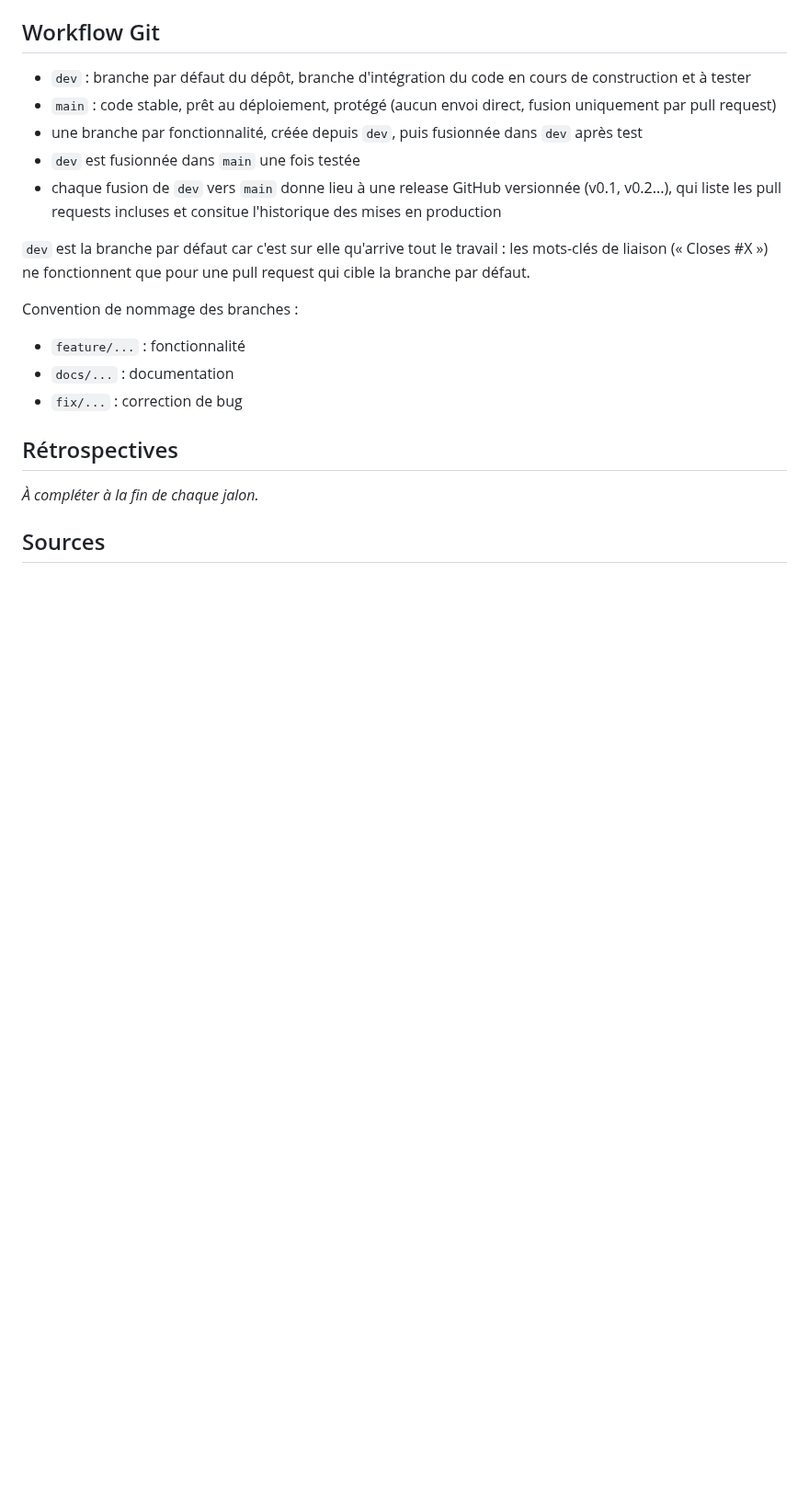
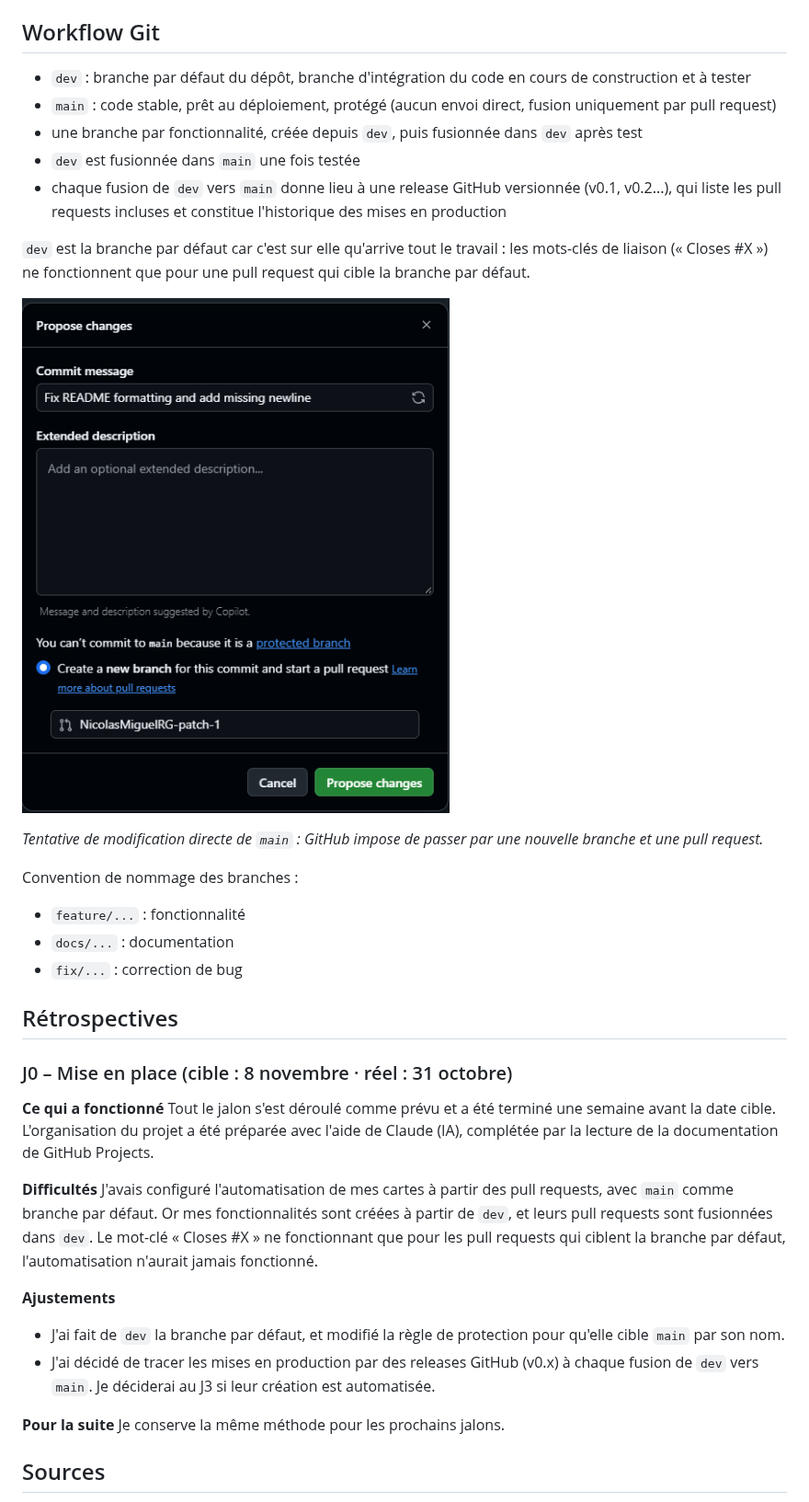
Before and after one commit to NicolasMiguelRG/vite_gourmand, a Markdown page: docs/01-gestion-projet.md, the part around one of its changes. Shown at 92% size. GitHub-like rendering; pictures changed too: docs/images/gestion-projet-protection-main.png (added); blank space fills up the shorter version.

Commit message:
Rétrospective du J0, date réelle du jalon, captures et corrections

```diff
--- a/docs/01-gestion-projet.md
+++ b/docs/01-gestion-projet.md
@@ -65,11 +72,16 @@ Une carte passe en Terminé lorsque :
 - `main` : code stable, prêt au déploiement, protégé (aucun envoi direct, fusion uniquement par pull request)
 - une branche par fonctionnalité, créée depuis `dev`, puis fusionnée dans `dev` après test
 - `dev` est fusionnée dans `main` une fois testée
-- chaque fusion de `dev` vers `main` donne lieu à une release GitHub versionnée (v0.1, v0.2...), qui liste les pull requests incluses et consitue l'historique des mises en production
+- chaque fusion de `dev` vers `main` donne lieu à une release GitHub versionnée (v0.1, v0.2...), qui liste les pull requests incluses et constitue l'historique des mises en production
 
 `dev` est la branche par défaut car c'est sur elle qu'arrive tout le travail :
 les mots-clés de liaison (« Closes #X ») ne fonctionnent que pour une pull request
 qui cible la branche par défaut.
+
+![Protection de la branche main](images/gestion-projet-protection-main.png)
+
+*Tentative de modification directe de `main` : GitHub impose de passer par une nouvelle branche et une pull request.*
+
 
 Convention de nommage des branches :
 - `feature/...` : fonctionnalité
@@ -79,7 +91,27 @@ Convention de nommage des branches :
 
 ## Rétrospectives
 
-*À compléter à la fin de chaque jalon.*
+### J0 – Mise en place (cible : 8 novembre · réel : 31 octobre)
+
+**Ce qui a fonctionné**
+Tout le jalon s'est déroulé comme prévu et a été terminé une semaine avant la date cible.
+L'organisation du projet a été préparée avec l'aide de Claude (IA), complétée par la lecture
+de la documentation de GitHub Projects.
+
+**Difficultés**
+J'avais configuré l'automatisation de mes cartes à partir des pull requests, avec `main` comme
+branche par défaut. Or mes fonctionnalités sont créées à partir de `dev`, et leurs pull requests
+sont fusionnées dans `dev`. Le mot-clé « Closes #X » ne fonctionnant que pour les pull requests
+qui ciblent la branche par défaut, l'automatisation n'aurait jamais fonctionné.
+
+**Ajustements**
+- J'ai fait de `dev` la branche par défaut, et modifié la règle de protection pour qu'elle cible
+  `main` par son nom.
+- J'ai décidé de tracer les mises en production par des releases GitHub (v0.x) à chaque fusion
+  de `dev` vers `main`. Je déciderai au J3 si leur création est automatisée.
+
+**Pour la suite**
+Je conserve la même méthode pour les prochains jalons.
 
 ## Sources
 
```
Also changed, not shown: other parts of docs/01-gestion-projet.md (+18 -11 lines), docs/images/gestion-projet-cycle-complet-issue-4.png (added).
